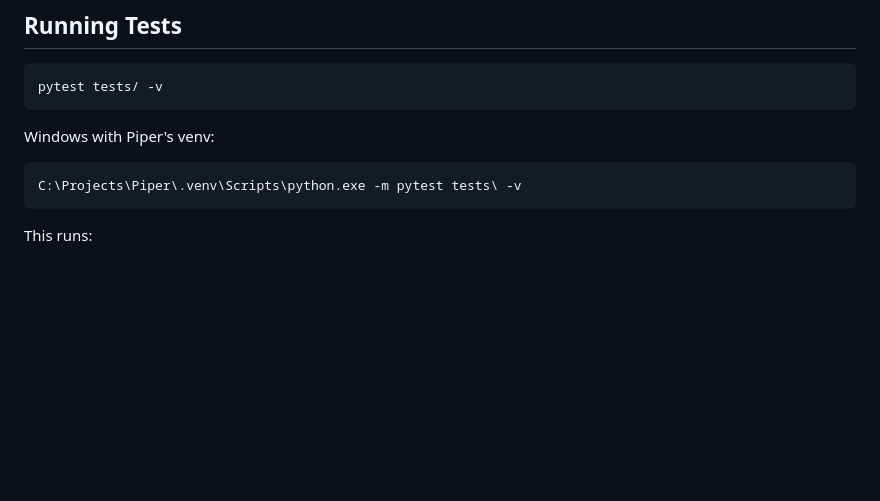
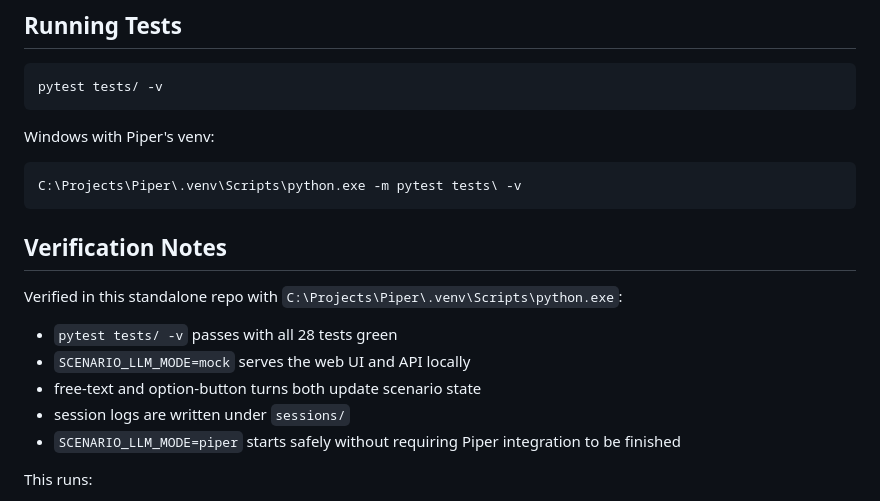
Before and after one commit to barisaksu88/PiperScenarioLab, a Markdown page: README.md, the part around the change. Rendered like a GitHub page; blank space fills up the shorter version.

````diff
--- a/README.md
+++ b/README.md
@@ -147,6 +147,16 @@ Windows with Piper's venv:
 ```cmd
 C:\Projects\Piper\.venv\Scripts\python.exe -m pytest tests\ -v
 ```
+
+## Verification Notes
+
+Verified in this standalone repo with `C:\Projects\Piper\.venv\Scripts\python.exe`:
+
+- `pytest tests/ -v` passes with all 28 tests green
+- `SCENARIO_LLM_MODE=mock` serves the web UI and API locally
+- free-text and option-button turns both update scenario state
+- session logs are written under `sessions/`
+- `SCENARIO_LLM_MODE=piper` starts safely without requiring Piper integration to be finished
 
 This runs:
 - `test_models.py` -- Pydantic model validation, bounds, defaults, JSON parsing
````
